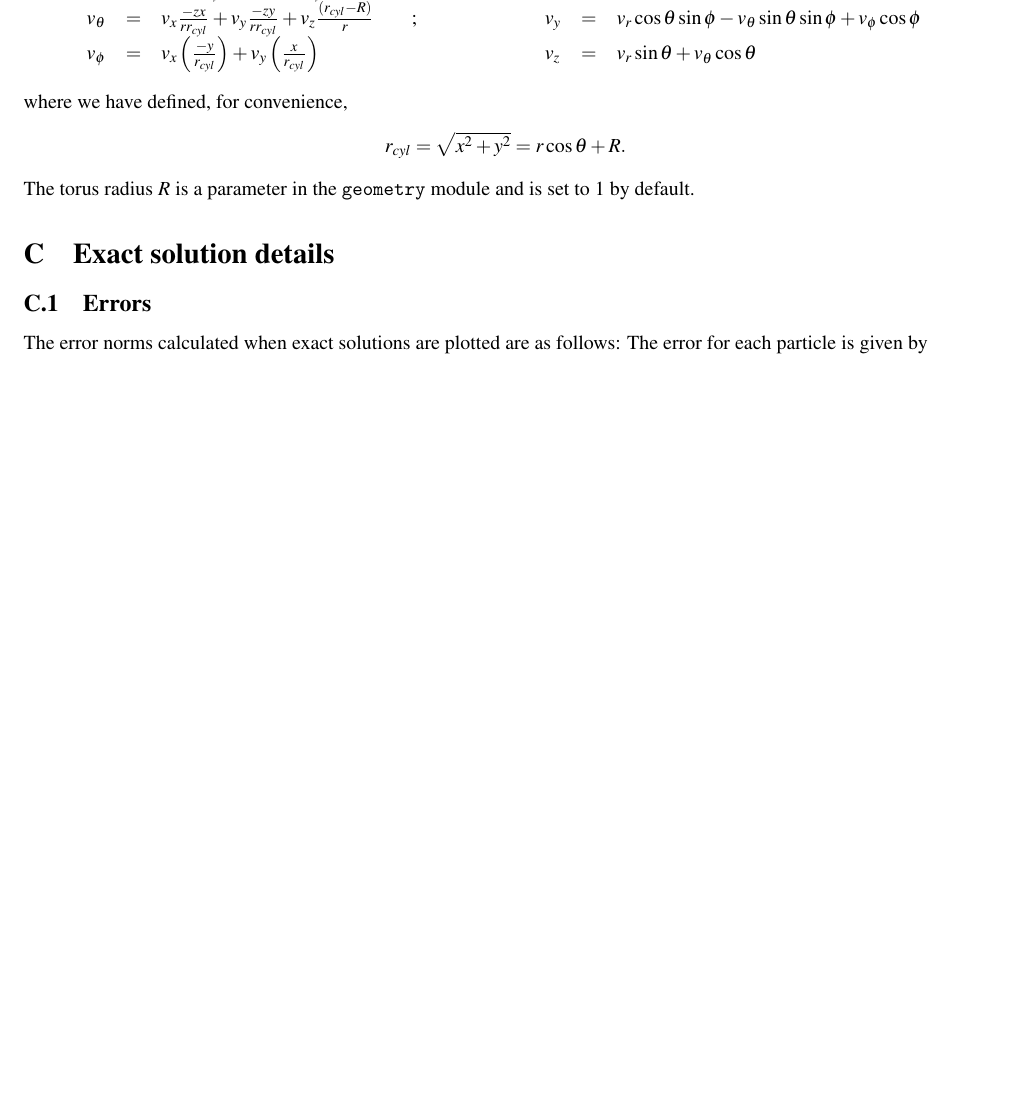
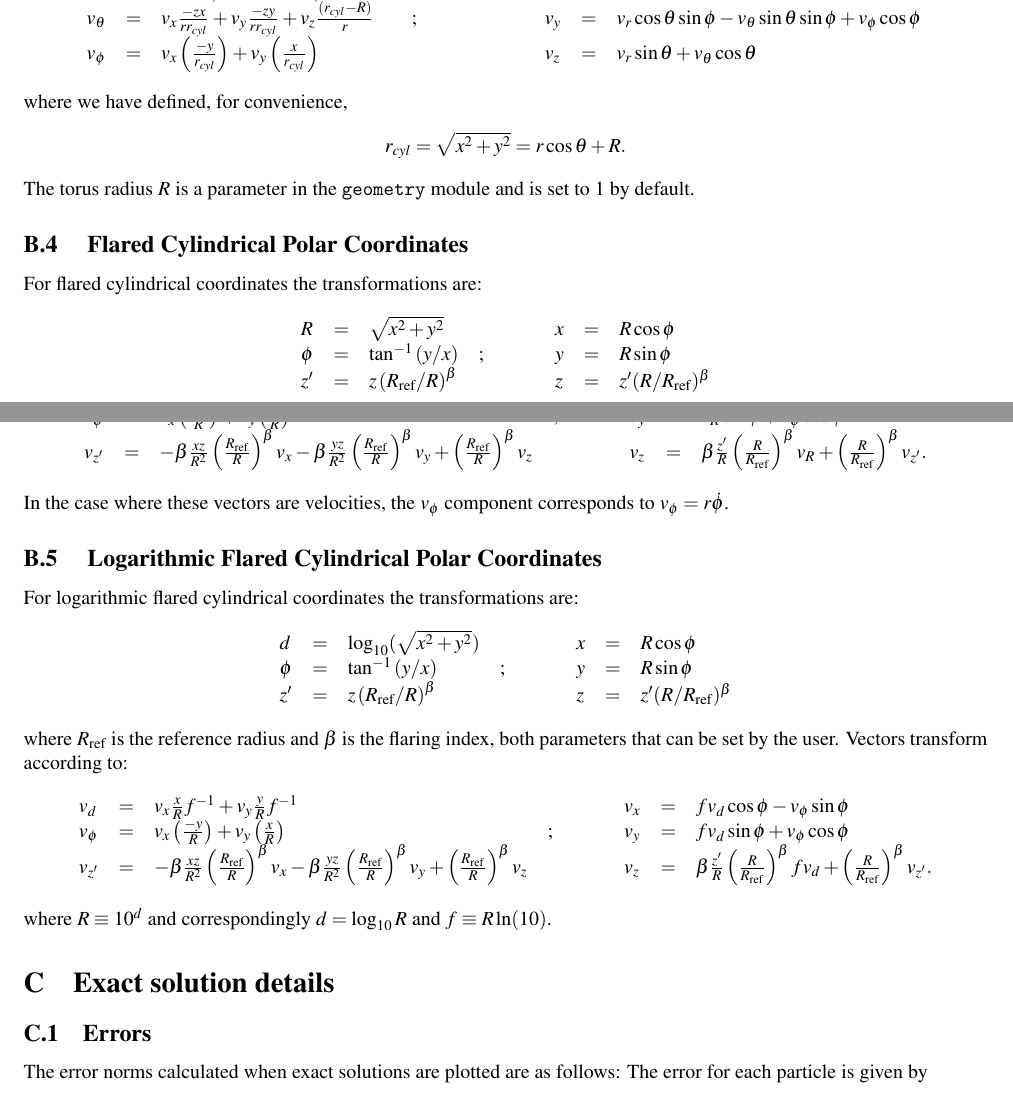
Before and after one commit to danieljprice/splash, a LaTeX document (docs/splash.tex): part of page 60 of 64 before the commit and two parts of pages 60 and 61 of 65 after it, the two joined at a grey line, cut so that both start at the same text, the shorter picture padded with empty space. Compiled offline with pdfLaTeX; a LaTeX package or settings file that is missing is left out.

Commit message:
(geom) docs updated with new coord systems

```diff
--- a/docs/splash.tex
+++ b/docs/splash.tex
@@ -2684,3 +2684,12 @@ r_{cyl} = \sqrt{x^{2} + y^{2}} = r\cos\theta + R. \nonumber
 \end{equation}
 The torus radius $R$ is a parameter in the \verb+geometry+ module and is set to $1$ by default.
 
+\subsection{ Flared Cylindrical Polar Coordinates}
+For flared cylindrical coordinates the transformations are:
+\begin{displaymath}
+\begin{array}{lclp{1cm}lcl}
+R & = & \sqrt{x^2 + y^2}    & & x & = & R\cos\phi \\
+\phi & = & \tan^{-1}{(y/x)} &; & y & = & R\sin\phi \\
+z' & = & z \left(R_{\rm ref}/{R}\right)^\beta  & & z & = & z' (R/R_{\rm ref})^\beta \\
+\end{array}
+\end{displaymath}
@@ -2687,3 +2700,28 @@ The torus radius $R$ is a parameter in the \verb+geometry+ module and is set to
+v_\phi & = & v_x \left(\frac{-y}{R}\right) + v_y \left(\frac{x}{R}\right) &; &v_y & = & v_R \sin\phi + v_\phi \cos\phi \\
+v_{z'}      & = & -\beta \frac{xz}{R^2} \left(\frac{R_{\rm ref}}{R}\right)^\beta v_x  -\beta \frac{yz}{R^2} \left(\frac{R_{\rm ref}}{R}\right)^\beta v_y + \left(\frac{R_{\rm ref}}{R}\right)^\beta v_z & & v_z & = & \beta \frac{z'}{R} \left(\frac{R}{R_{\rm ref}}\right)^\beta v_R + \left(\frac{R}{R_{\rm ref}}\right)^\beta  v_{z'}. \\
+\end{array}
+\end{displaymath}
+In the case where these vectors are velocities, the $v_{\phi}$ component corresponds to $v_{\phi} = r\dot{\phi}$.
+
+\subsection{ Logarithmic Flared Cylindrical Polar Coordinates}
+For logarithmic flared cylindrical coordinates the transformations are:
+\begin{displaymath}
+\begin{array}{lclp{1cm}lcl}
+d & = & \log_{10} ( \sqrt{x^2 + y^2} )   & & x & = & R\cos\phi \\
+\phi & = & \tan^{-1}{(y/x)} &; & y & = & R\sin\phi \\
+z' & = & z \left(R_{\rm ref}/{R}\right)^\beta  & & z & = & z' (R/R_{\rm ref})^\beta \\
+\end{array}
+\end{displaymath}
+where $R_{\rm ref}$ is the reference radius and $\beta$ is the flaring index, both parameters that can be set by the user. Vectors transform according to:
+\begin{displaymath}
+\begin{array}{lclp{1cm}lcl}
+v_d      & = & v_x \frac{x}{R}f^{-1} + v_y \frac{y}{R}f^{-1}  & & v_x & = & f v_d \cos\phi - v_\phi \sin\phi \\
+v_\phi & = & v_x \left(\frac{-y}{R}\right) + v_y \left(\frac{x}{R}\right) &; &v_y & = & f v_d \sin\phi + v_\phi \cos\phi \\
+v_{z'}      & = & -\beta \frac{xz}{R^2} \left(\frac{R_{\rm ref}}{R}\right)^\beta v_x  -\beta \frac{yz}{R^2} \left(\frac{R_{\rm ref}}{R}\right)^\beta v_y + \left(\frac{R_{\rm ref}}{R}\right)^\beta v_z & & v_z & = & \beta \frac{z'}{R} \left(\frac{R}{R_{\rm ref}}\right)^\beta f v_d + \left(\frac{R}{R_{\rm ref}}\right)^\beta  v_{z'}. \\
+\end{array}
+\end{displaymath}
+where $R \equiv 10^d$ and correspondingly $d = \log_{10} R$ and $f \equiv R \ln (10)$.
+
 
 \section{Exact solution details}%HEVEA\cutname{exactsolutions.html}
 \label{sec:exact}
```
Also changed, not shown: docs/splash.tex (12 more changed lines).
